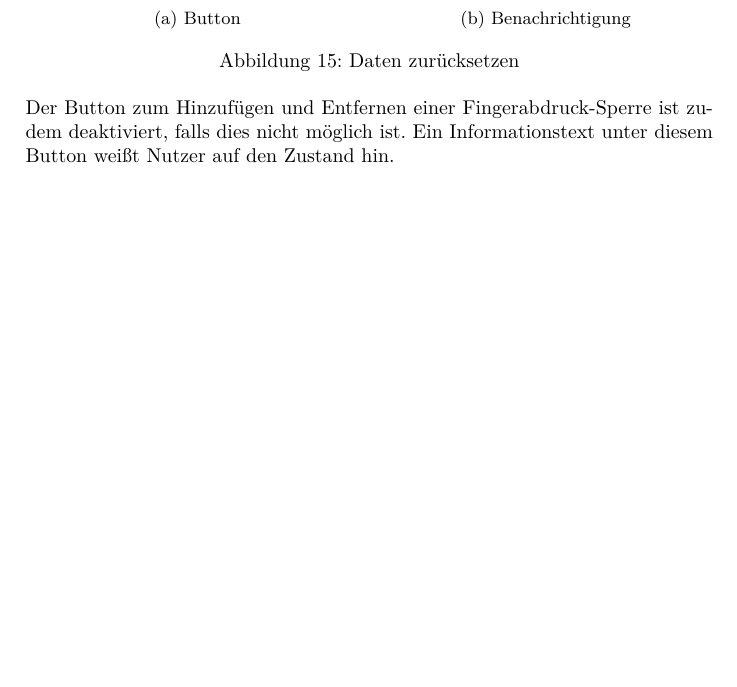
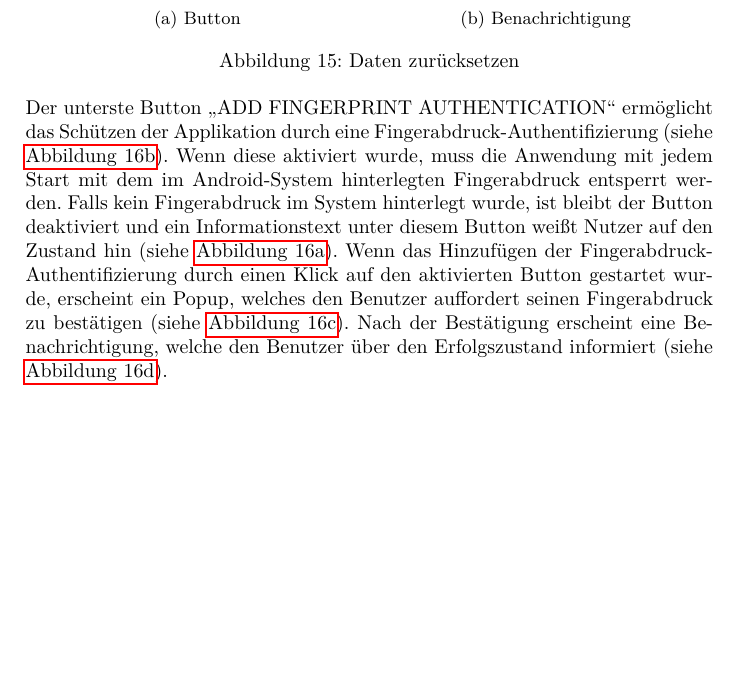
Before and after one commit to lucasheld/stock-simulator-documentation, a LaTeX document (stock-simulator.tex): part of page 21 of 25, cut so that both start at the same text. Compiled offline with pdfLaTeX.

Commit message:
described add fingerprint button in settings

```diff
--- a/stock-simulator.tex
+++ b/stock-simulator.tex
@@ -558,8 +558,7 @@ Darunter befindet sich ein weiterer Button mit dem Titel "`RESET DATA"' (siehe \
 \end{figure}
 
 
-Der Button zum Hinzufügen und Entfernen einer Fingerabdruck-Sperre ist zudem deaktiviert, falls dies nicht möglich ist.
-Ein Informationstext unter diesem Button weißt Nutzer auf den Zustand hin.
+Der unterste Button "`ADD FINGERPRINT AUTHENTICATION"' ermöglicht das Schützen der Applikation durch eine Fingerabdruck-Authentifizierung (siehe \autoref{fig:functionality:settings:fingerprint:button}). Wenn diese aktiviert wurde, muss die Anwendung mit jedem Start mit dem im Android-System hinterlegten Fingerabdruck entsperrt werden. Falls kein Fingerabdruck im System hinterlegt wurde, ist bleibt der Button deaktiviert und ein Informationstext unter diesem Button weißt Nutzer auf den Zustand hin (siehe \autoref{fig:functionality:settings:fingerprint:notregistered}). Wenn das Hinzufügen der Fingerabdruck-Authentifizierung durch einen Klick auf den aktivierten Button gestartet wurde, erscheint ein Popup, welches den Benutzer auffordert seinen Fingerabdruck zu bestätigen (siehe \autoref{fig:functionality:settings:fingerprint:requested}). Nach der Bestätigung erscheint eine Benachrichtigung, welche den Benutzer über den Erfolgszustand informiert (siehe \autoref{fig:functionality:settings:fingerprint:done}).
 
 \begin{figure}[H]
     \begin{subfigure}{.5\textwidth}
```
